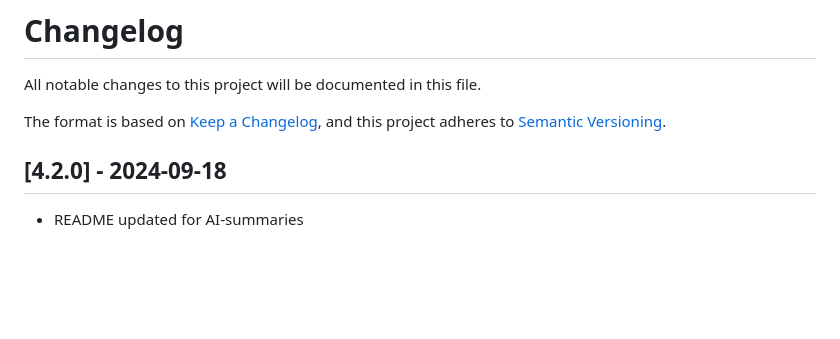
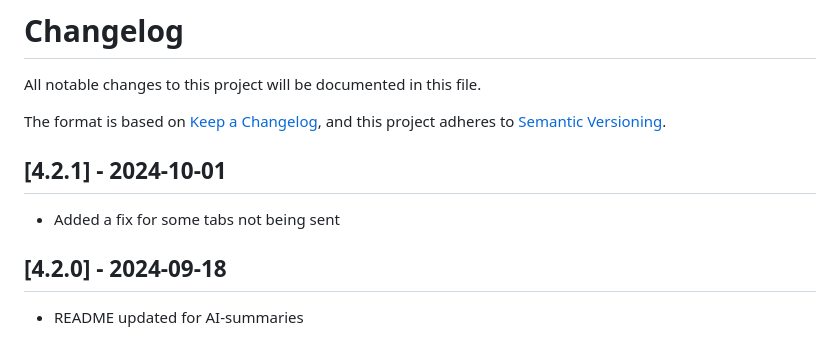
Before and after one commit to codesyncapp/codesync-vs, a Markdown page: CHANGELOG.md, the part around the change. GitHub-like rendering; blank space fills up the shorter version.

Commit message:
Resolved conflicts

```diff
--- a/CHANGELOG.md
+++ b/CHANGELOG.md
@@ -3,6 +3,9 @@ All notable changes to this project will be documented in this file.
 
 The format is based on [Keep a Changelog](https://keepachangelog.com/en/1.0.0/),
 and this project adheres to [Semantic Versioning](https://semver.org/spec/v2.0.0.html).
+
+## [4.2.1] - 2024-10-01
+- Added a fix for some tabs not being sent
 
 ## [4.2.0] - 2024-09-18
 - README updated for AI-summaries
```
